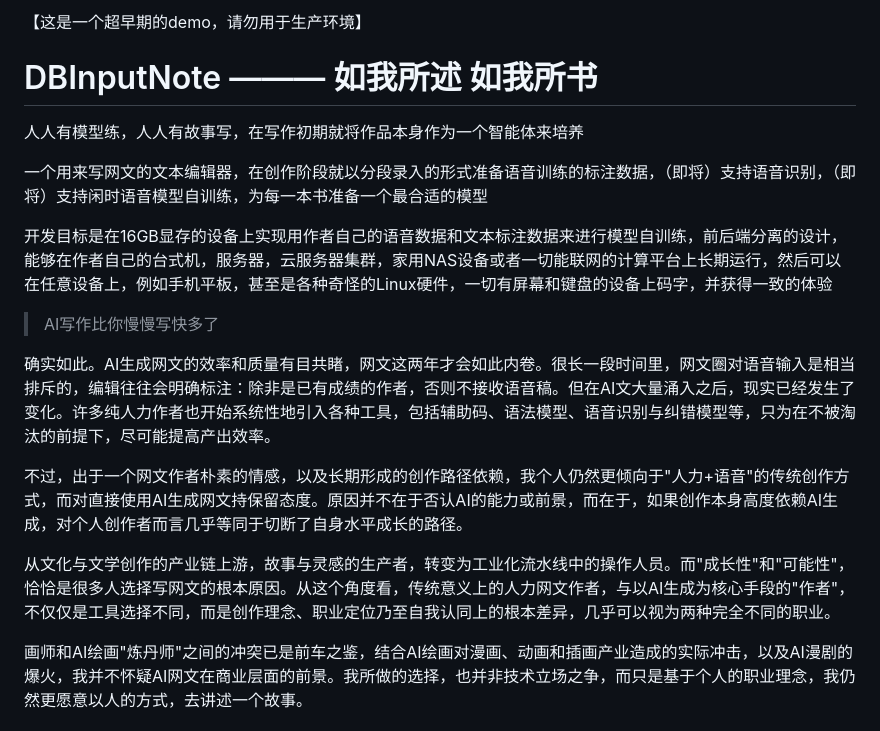
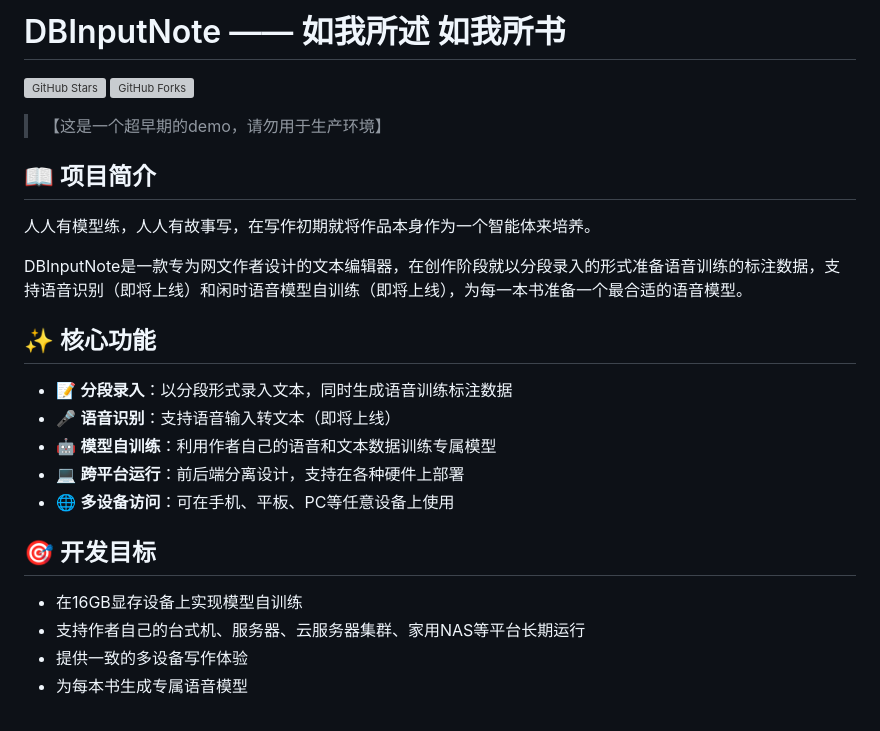
Before and after one commit to ChaserSu/DBInputNote, a Markdown page: README.md, the part around one of its changes. GitHub-like rendering; grey boxes are pictures that could not be loaded.

```diff
--- a/README.md
+++ b/README.md
@@ -1,20 +1,28 @@
-【这是一个超早期的demo，请勿用于生产环境】
-# DBInputNote ——— 如我所述 如我所书
-人人有模型练，人人有故事写，在写作初期就将作品本身作为一个智能体来培养
+# DBInputNote —— 如我所述 如我所书
 
-一个用来写网文的文本编辑器，在创作阶段就以分段录入的形式准备语音训练的标注数据，（即将）支持语音识别，（即将）支持闲时语音模型自训练，为每一本书准备一个最合适的模型
+[![GitHub Stars](https://img.shields.io/github/stars/ChaserSu/DBInputNote?style=social)](https://github.com/ChaserSu/DBInputNote)
+[![GitHub Forks](https://img.shields.io/github/forks/ChaserSu/DBInputNote?style=social)](https://github.com/ChaserSu/DBInputNote)
 
-开发目标是在16GB显存的设备上实现用作者自己的语音数据和文本标注数据来进行模型自训练，前后端分离的设计，能够在作者自己的台式机，服务器，云服务器集群，家用NAS设备或者一切能联网的计算平台上长期运行，然后可以在任意设备上，例如手机平板，甚至是各种奇怪的Linux硬件，一切有屏幕和键盘的设备上码字，并获得一致的体验
+> 【这是一个超早期的demo，请勿用于生产环境】
 
+## 📖 项目简介
 
-> AI写作比你慢慢写快多了
+人人有模型练，人人有故事写，在写作初期就将作品本身作为一个智能体来培养。
 
-确实如此。AI生成网文的效率和质量有目共睹，网文这两年才会如此内卷。很长一段时间里，网文圈对语音输入是相当排斥的，编辑往往会明确标注：除非是已有成绩的作者，否则不接收语音稿。但在AI文大量涌入之后，现实已经发生了变化。许多纯人力作者也开始系统性地引入各种工具，包括辅助码、语法模型、语音识别与纠错模型等，只为在不被淘汰的前提下，尽可能提高产出效率。
+DBInputNote是一款专为网文作者设计的文本编辑器，在创作阶段就以分段录入的形式准备语音训练的标注数据，支持语音识别（即将上线）和闲时语音模型自训练（即将上线），为每一本书准备一个最合适的语音模型。
 
-不过，出于一个网文作者朴素的情感，以及长期形成的创作路径依赖，我个人仍然更倾向于"人力+语音"的传统创作方式，而对直接使用AI生成网文持保留态度。原因并不在于否认AI的能力或前景，而在于，如果创作本身高度依赖AI生成，对个人创作者而言几乎等同于切断了自身水平成长的路径。
+## ✨ 核心功能
 
-从文化与文学创作的产业链上游，故事与灵感的生产者，转变为工业化流水线中的操作人员。而"成长性"和"可能性"，恰恰是很多人选择写网文的根本原因。从这个角度看，传统意义上的人力网文作者，与以AI生成为核心手段的"作者"，不仅仅是工具选择不同，而是创作理念、职业定位乃至自我认同上的根本差异，几乎可以视为两种完全不同的职业。
+- 📝 **分段录入**：以分段形式录入文本，同时生成语音训练标注数据
+- 🎤 **语音识别**：支持语音输入转文本（即将上线）
+- 🤖 **模型自训练**：利用作者自己的语音和文本数据训练专属模型
+- 💻 **跨平台运行**：前后端分离设计，支持在各种硬件上部署
+- 🌐 **多设备访问**：可在手机、平板、PC等任意设备上使用
 
-画师和AI绘画"炼丹师"之间的冲突已是前车之鉴，结合AI绘画对漫画、动画和插画产业造成的实际冲击，以及AI漫剧的爆火，我并不怀疑AI网文在商业层面的前景。我所做的选择，也并非技术立场之争，而只是基于个人的职业理念，我仍然更愿意以人的方式，去讲述一个故事。
+## 🎯 开发目标
 
+- 在16GB显存设备上实现模型自训练
+- 支持作者自己的台式机、服务器、云服务器集群、家用NAS等平台长期运行
+- 提供一致的多设备写作体验
+- 为每本书生成专属语音模型
 
```
Also changed, not shown: other parts of README.md (+114 -40 lines).
